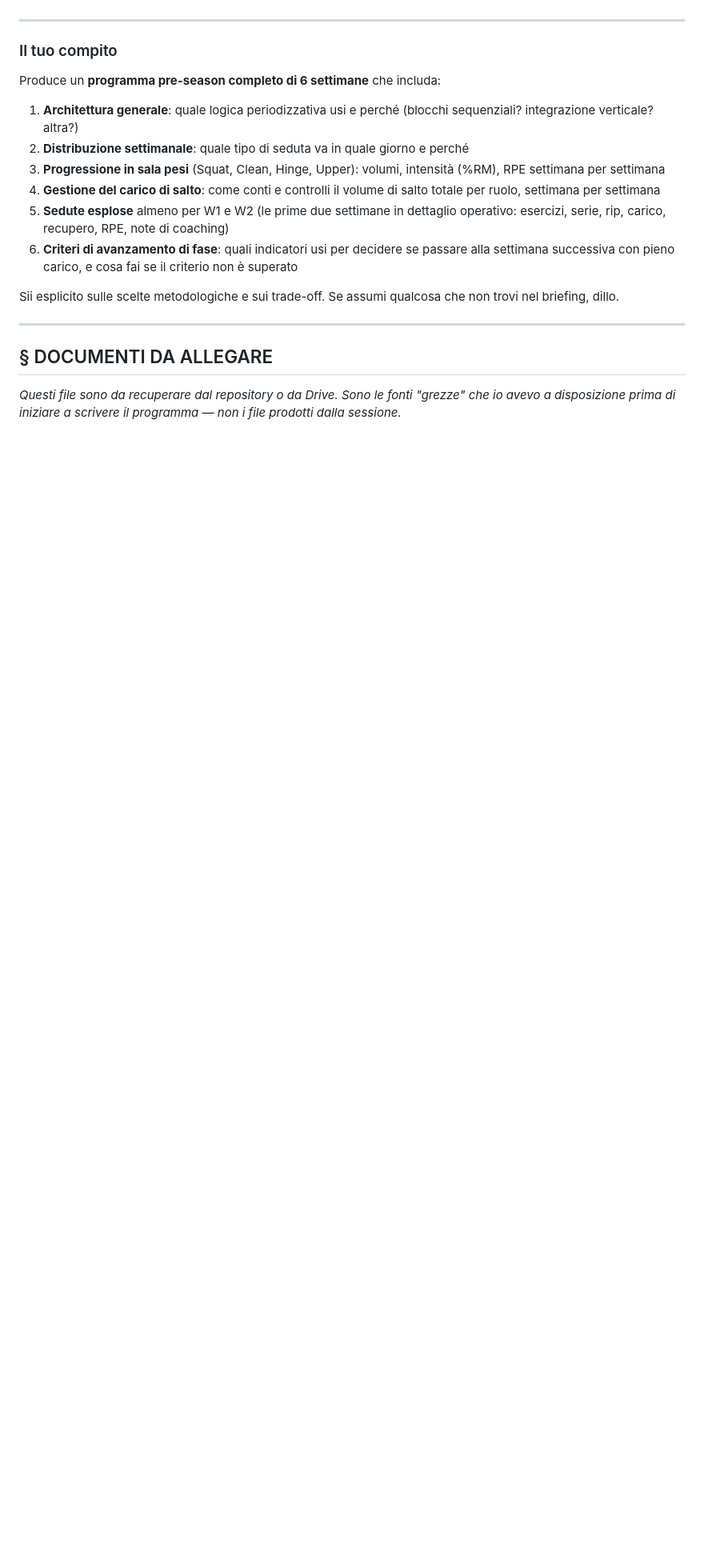
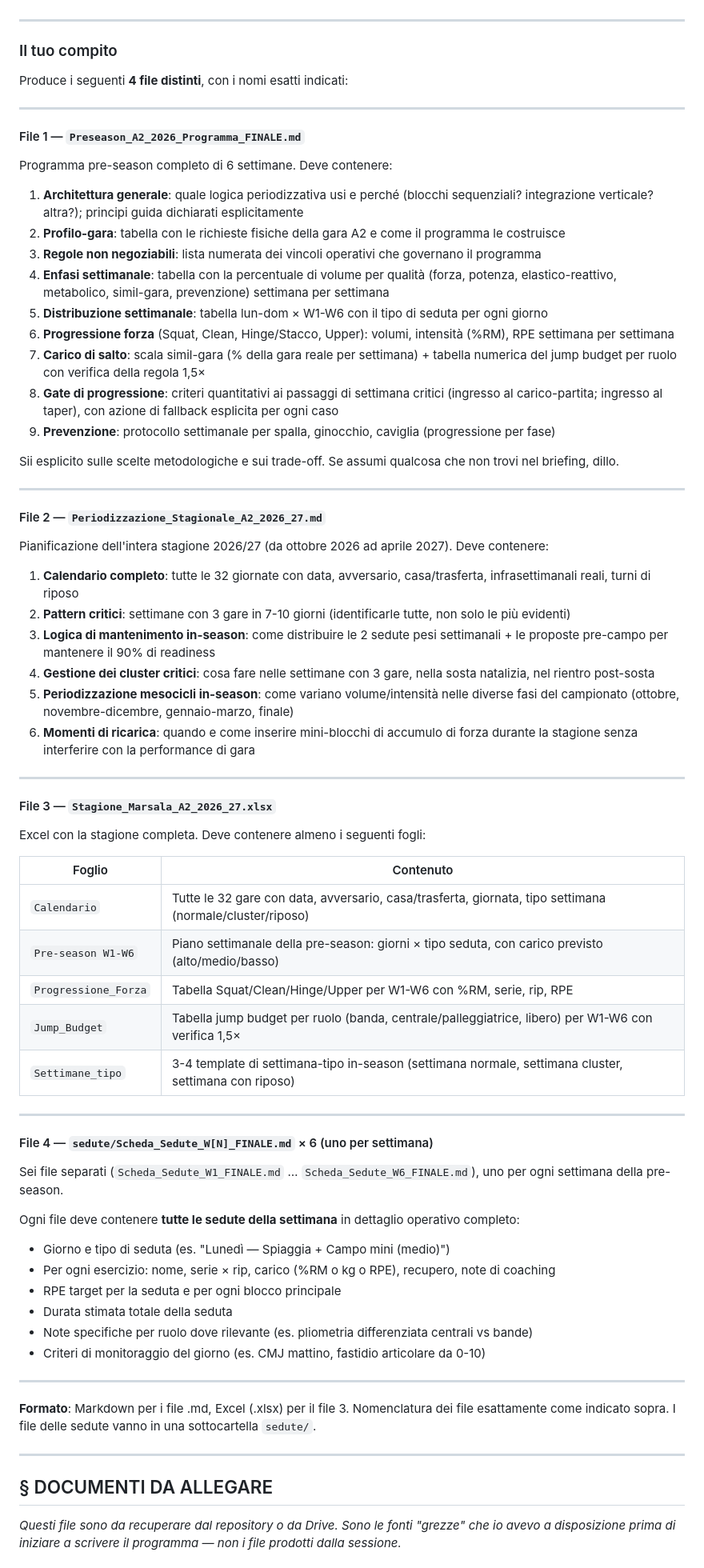
Before and after one commit to pamangiapane-lgtm/schede-allenamento, a Markdown page: programmi/preseason_a2_2026/TEST_prompt_benchmark_altra_ia.md, the part around the change. Shown at 80% size. GitHub-like rendering; blank space fills up the shorter version.

Commit message:
Aggiorna prompt benchmark: specifica i 4 file esatti da produrre con struttura dettagliata

```diff
--- a/programmi/preseason_a2_2026/TEST_prompt_benchmark_altra_ia.md
+++ b/programmi/preseason_a2_2026/TEST_prompt_benchmark_altra_ia.md
@@ -78,16 +78,71 @@ Il programma deve includere motivazione esplicita per ogni scelta metodologica r
 
 ### Il tuo compito
 
-Produce un **programma pre-season completo di 6 settimane** che includa:
+Produce i seguenti **4 file distinti**, con i nomi esatti indicati:
 
-1. **Architettura generale**: quale logica periodizzativa usi e perché (blocchi sequenziali? integrazione verticale? altra?)
-2. **Distribuzione settimanale**: quale tipo di seduta va in quale giorno e perché
-3. **Progressione in sala pesi** (Squat, Clean, Hinge, Upper): volumi, intensità (%RM), RPE settimana per settimana
-4. **Gestione del carico di salto**: come conti e controlli il volume di salto totale per ruolo, settimana per settimana
-5. **Sedute esplose** almeno per W1 e W2 (le prime due settimane in dettaglio operativo: esercizi, serie, rip, carico, recupero, RPE, note di coaching)
-6. **Criteri di avanzamento di fase**: quali indicatori usi per decidere se passare alla settimana successiva con pieno carico, e cosa fai se il criterio non è superato
+---
+
+#### File 1 — `Preseason_A2_2026_Programma_FINALE.md`
+
+Programma pre-season completo di 6 settimane. Deve contenere:
+
+1. **Architettura generale**: quale logica periodizzativa usi e perché (blocchi sequenziali? integrazione verticale? altra?); principi guida dichiarati esplicitamente
+2. **Profilo-gara**: tabella con le richieste fisiche della gara A2 e come il programma le costruisce
+3. **Regole non negoziabili**: lista numerata dei vincoli operativi che governano il programma
+4. **Enfasi settimanale**: tabella con la percentuale di volume per qualità (forza, potenza, elastico-reattivo, metabolico, simil-gara, prevenzione) settimana per settimana
+5. **Distribuzione settimanale**: tabella lun-dom × W1-W6 con il tipo di seduta per ogni giorno
+6. **Progressione forza** (Squat, Clean, Hinge/Stacco, Upper): volumi, intensità (%RM), RPE settimana per settimana
+7. **Carico di salto**: scala simil-gara (% della gara reale per settimana) + tabella numerica del jump budget per ruolo con verifica della regola 1,5×
+8. **Gate di progressione**: criteri quantitativi ai passaggi di settimana critici (ingresso al carico-partita; ingresso al taper), con azione di fallback esplicita per ogni caso
+9. **Prevenzione**: protocollo settimanale per spalla, ginocchio, caviglia (progressione per fase)
 
 Sii esplicito sulle scelte metodologiche e sui trade-off. Se assumi qualcosa che non trovi nel briefing, dillo.
+
+---
+
+#### File 2 — `Periodizzazione_Stagionale_A2_2026_27.md`
+
+Pianificazione dell'intera stagione 2026/27 (da ottobre 2026 ad aprile 2027). Deve contenere:
+
+1. **Calendario completo**: tutte le 32 giornate con data, avversario, casa/trasferta, infrasettimanali reali, turni di riposo
+2. **Pattern critici**: settimane con 3 gare in 7-10 giorni (identificarle tutte, non solo le più evidenti)
+3. **Logica di mantenimento in-season**: come distribuire le 2 sedute pesi settimanali + le proposte pre-campo per mantenere il 90% di readiness
+4. **Gestione dei cluster critici**: cosa fare nelle settimane con 3 gare, nella sosta natalizia, nel rientro post-sosta
+5. **Periodizzazione mesocicli in-season**: come variano volume/intensità nelle diverse fasi del campionato (ottobre, novembre-dicembre, gennaio-marzo, finale)
+6. **Momenti di ricarica**: quando e come inserire mini-blocchi di accumulo di forza durante la stagione senza interferire con la performance di gara
+
+---
+
+#### File 3 — `Stagione_Marsala_A2_2026_27.xlsx`
+
+Excel con la stagione completa. Deve contenere almeno i seguenti fogli:
+
+| Foglio | Contenuto |
+|--------|-----------|
+| `Calendario` | Tutte le 32 gare con data, avversario, casa/trasferta, giornata, tipo settimana (normale/cluster/riposo) |
+| `Pre-season W1-W6` | Piano settimanale della pre-season: giorni × tipo seduta, con carico previsto (alto/medio/basso) |
+| `Progressione_Forza` | Tabella Squat/Clean/Hinge/Upper per W1-W6 con %RM, serie, rip, RPE |
+| `Jump_Budget` | Tabella jump budget per ruolo (banda, centrale/palleggiatrice, libero) per W1-W6 con verifica 1,5× |
+| `Settimane_tipo` | 3-4 template di settimana-tipo in-season (settimana normale, settimana cluster, settimana con riposo) |
+
+---
+
+#### File 4 — `sedute/Scheda_Sedute_W[N]_FINALE.md` × 6 (uno per settimana)
+
+Sei file separati (`Scheda_Sedute_W1_FINALE.md` … `Scheda_Sedute_W6_FINALE.md`), uno per ogni settimana della pre-season.
+
+Ogni file deve contenere **tutte le sedute della settimana** in dettaglio operativo completo:
+
+- Giorno e tipo di seduta (es. "Lunedì — Spiaggia + Campo mini (medio)")
+- Per ogni esercizio: nome, serie × rip, carico (%RM o kg o RPE), recupero, note di coaching
+- RPE target per la seduta e per ogni blocco principale
+- Durata stimata totale della seduta
+- Note specifiche per ruolo dove rilevante (es. pliometria differenziata centrali vs bande)
+- Criteri di monitoraggio del giorno (es. CMJ mattino, fastidio articolare da 0-10)
+
+---
+
+**Formato**: Markdown per i file .md, Excel (.xlsx) per il file 3. Nomenclatura dei file esattamente come indicato sopra. I file delle sedute vanno in una sottocartella `sedute/`.
 
 ---
 
```
